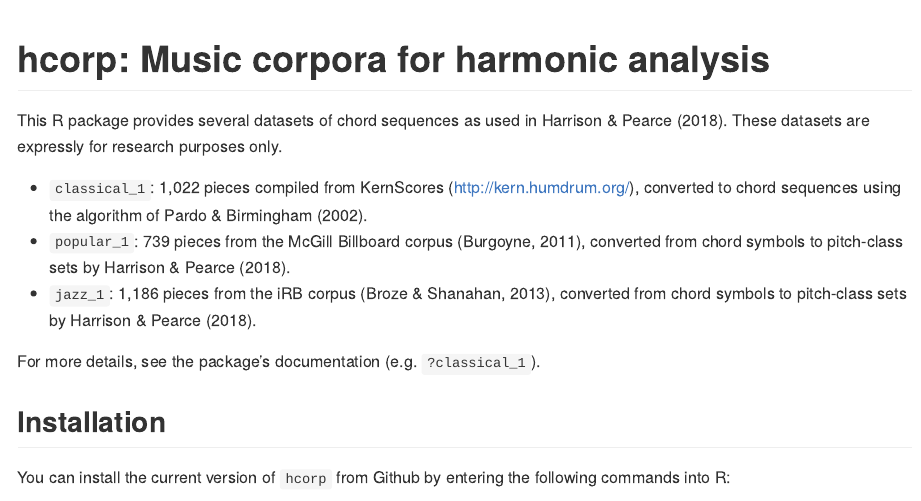
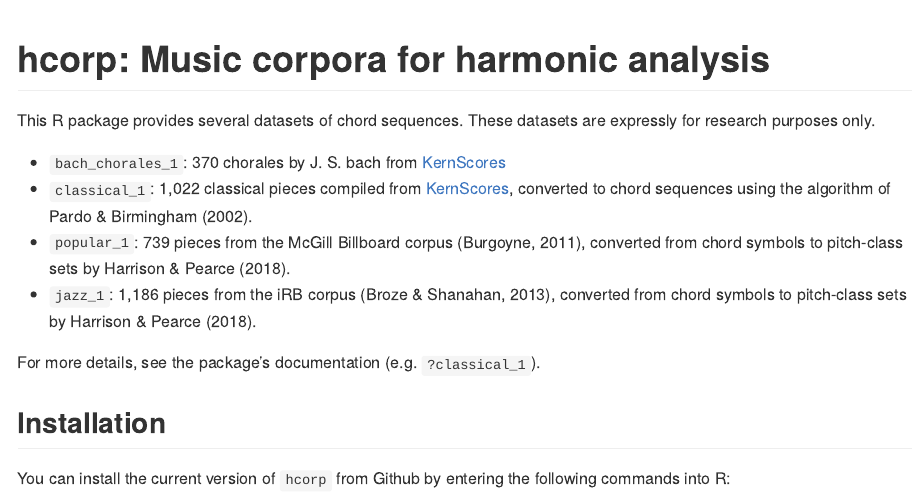
Before and after one commit to pmcharrison/hcorp, an R Markdown document (README.Rmd): the page in a window 1100 px wide, from its top. The pictures show the output file README.md that the author committed with the source, drawn offline in the style of GitHub; badge pictures from the web are left out.

Commit message:
Updated README

```diff
--- a/README.Rmd
+++ b/README.Rmd
@@ -20,11 +20,13 @@ knitr::opts_chunk$set(
 [![Coverage status](https://coveralls.io/repos/github/pmcharrison/hcorp/badge.svg)](https://coveralls.io/r/pmcharrison/hcorp?branch=master)
 [![DOI](https://zenodo.org/badge/DOI/10.5281/zenodo.2545754.svg)](https://doi.org/10.5281/zenodo.2545754)
 
-This R package provides several datasets of chord sequences
-as used in Harrison & Pearce (2018).
+This R package provides several datasets of chord sequences.
 These datasets are expressly for research purposes only.
 
-- `classical_1`: 1,022 pieces compiled from KernScores (http://kern.humdrum.org/),
+- `bach_chorales_1`: 370 chorales by J. S. bach from
+[KernScores](http://kern.humdrum.org/)
+- `classical_1`: 1,022 classical pieces compiled from
+[KernScores](http://kern.humdrum.org/),
 converted to chord sequences using the algorithm of
 Pardo & Birmingham (2002).
 - `popular_1`: 739 pieces from the McGill Billboard corpus (Burgoyne, 2011),
```
Also changed, not shown: README.md.
